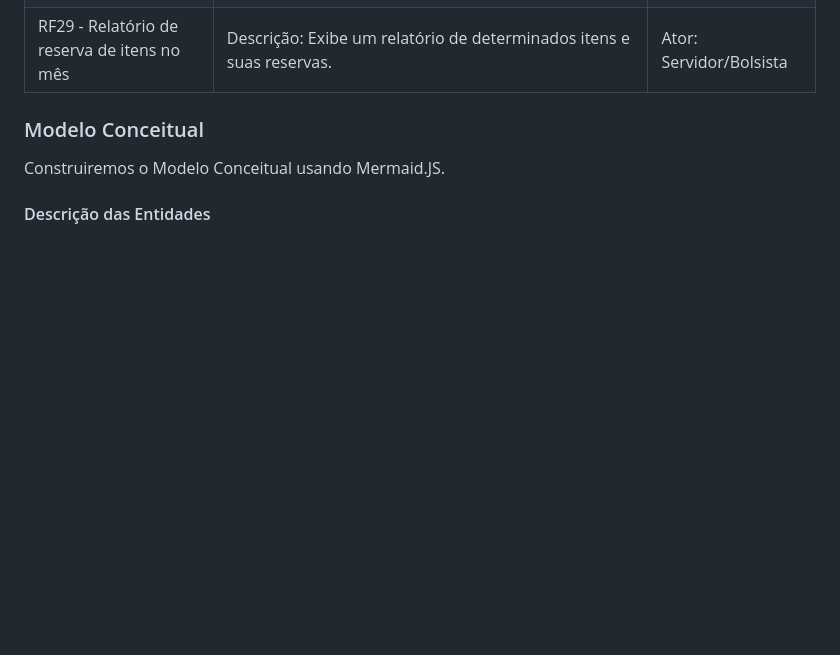
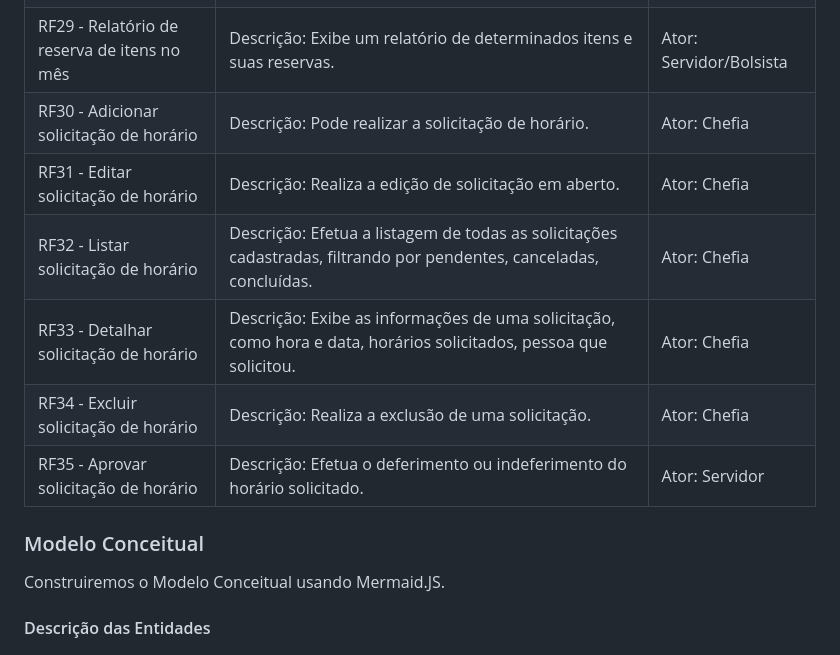
Before and after one commit to tgo-mas/SIGApoio, a Markdown page: docs/doc-visao.md, the part around the change. Rendered like a GitHub page; blank space fills up the shorter version.

Commit message:
Requisitos de horários #7

```diff
--- a/docs/doc-visao.md
+++ b/docs/doc-visao.md
@@ -68,6 +68,12 @@ RF26 - Cadastrar Reserva de Item|Descrição: Efetua a reserva de um item caso e
 RF27 - Excluir Reserva de Item |Descrição: Faz a exclusão de uma reserva|Ator: Servidor/Bolsista
 RF28 - Relatório de reserva de salas no mês|Descrição: Exibe um relatório de todas as salas e suas reservas. |Ator: Servidor/Bolsista
 RF29 - Relatório de reserva de itens no mês|Descrição: Exibe um relatório de determinados itens e suas reservas. |Ator: Servidor/Bolsista|
+RF30 - Adicionar solicitação de horário| Descrição: Pode realizar a solicitação de horário.| Ator: Chefia
+RF31 - Editar solicitação de horário| Descrição: Realiza a edição de solicitação em aberto.| Ator: Chefia
+RF32 - Listar solicitação de horário| Descrição: Efetua a listagem de todas as solicitações cadastradas, filtrando por pendentes, canceladas, concluídas.| Ator: Chefia
+RF33 - Detalhar solicitação de horário| Descrição: Exibe as informações de uma solicitação, como hora e data, horários solicitados, pessoa que solicitou.| Ator: Chefia
+RF34 - Excluir solicitação de horário| Descrição: Realiza a exclusão de uma solicitação.| Ator: Chefia
+RF35 - Aprovar solicitação de horário| Descrição: Efetua o deferimento ou indeferimento do horário solicitado.| Ator: Servidor
 
 ### Modelo Conceitual
 
```
